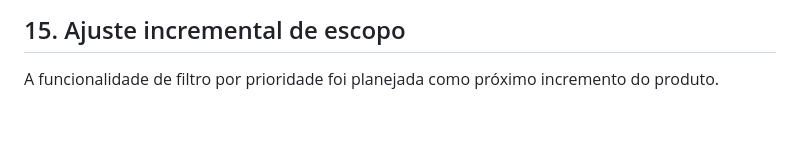
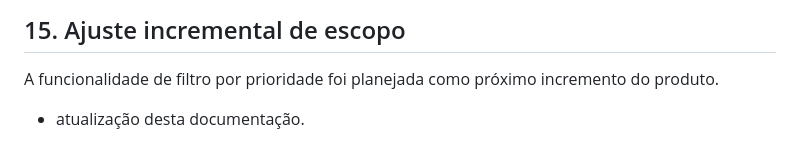
Before and after one commit to AndreDias123/techflow-task-manager, a Markdown page: README.md, the part around the change. Rendered like a GitHub page; blank space fills up the shorter version.

Commit message:
docs: atualiza documentação final do projeto
docs: atualiza documentação final do projeto

```diff
--- a/README.md
+++ b/README.md
@@ -114,3 +114,5 @@ O projeto demonstra a aplicação integrada de requisitos, modelagem, versioname
 
 ## 15. Ajuste incremental de escopo
 A funcionalidade de filtro por prioridade foi planejada como próximo incremento do produto.
+
+- atualização desta documentação.
```
